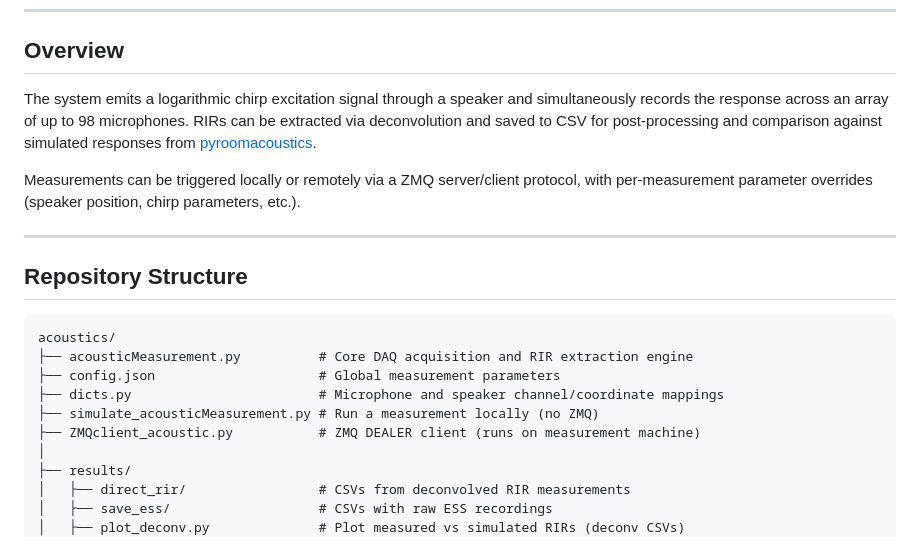
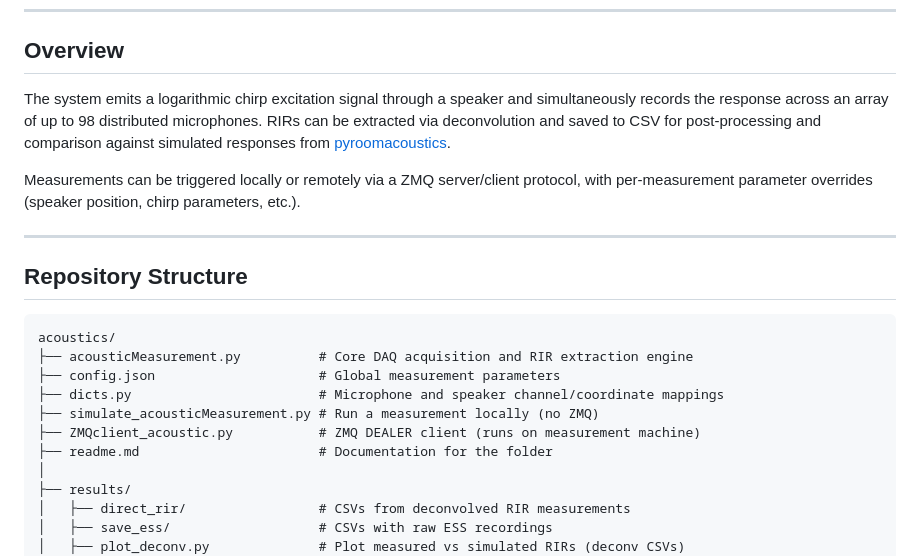
Before and after one commit to techtile-by-dramco/ELLIIIT-dataset-26, a Markdown page: acoustic/readme.md, the part around one of its changes. GitHub-like rendering.

```diff
--- a/acoustic/readme.md
+++ b/acoustic/readme.md
@@ -6,7 +6,7 @@ A Python based system for performing and analysing room impulse response (RIR) m
 
 ## Overview
 
-The system emits a logarithmic chirp excitation signal through a speaker and simultaneously records the response across an array of up to 98 microphones. RIRs can be extracted via deconvolution and saved to CSV for post-processing and comparison against simulated responses from [pyroomacoustics](https://pyroomacoustics.readthedocs.io/).
+The system emits a logarithmic chirp excitation signal through a speaker and simultaneously records the response across an array of up to 98 distributed microphones. RIRs can be extracted via deconvolution and saved to CSV for post-processing and comparison against simulated responses from [pyroomacoustics](https://pyroomacoustics.readthedocs.io/).
 
 Measurements can be triggered locally or remotely via a ZMQ server/client protocol, with per-measurement parameter overrides (speaker position, chirp parameters, etc.).
 
@@ -21,6 +21,7 @@ acoustics/
 ├── dicts.py                        # Microphone and speaker channel/coordinate mappings
 ├── simulate_acousticMeasurement.py # Run a measurement locally (no ZMQ)
 ├── ZMQclient_acoustic.py           # ZMQ DEALER client (runs on measurement machine)
+├── readme.md                       # Documentation for the folder
 │
 ├── results/
 │   ├── direct_rir/                 # CSVs from deconvolved RIR measurements
```
Also changed, not shown: other parts of acoustic/readme.md (+22 -13 lines).
